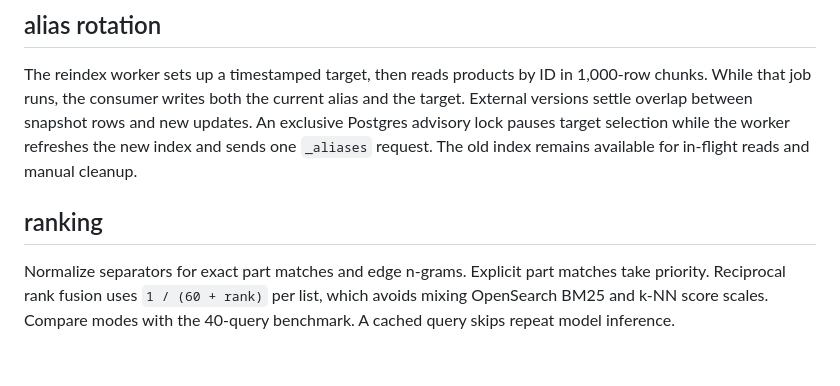
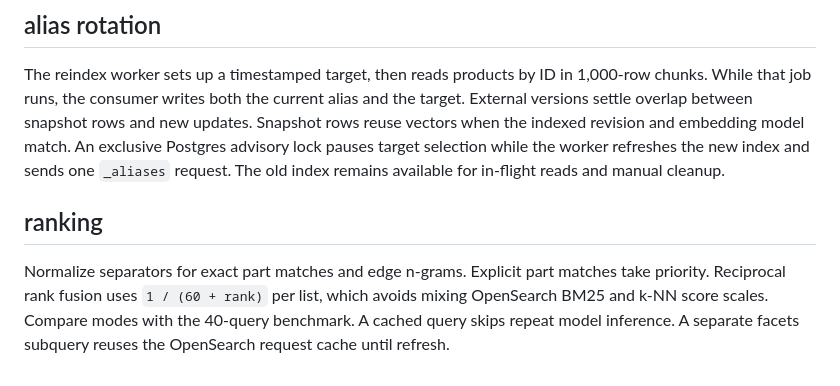
Before and after one commit to adamdorogi/catalog-sync, a Markdown page: docs/architecture.md, the part around the change. Rendered like a GitHub page.

```diff
--- a/docs/architecture.md
+++ b/docs/architecture.md
@@ -64,7 +64,8 @@ a 3s heartbeat interval.
 The reindex worker sets up a timestamped target, then reads products by ID in
 1,000-row chunks. While that job runs, the consumer writes both the current
 alias and the target. External versions settle overlap between snapshot rows
-and new updates. An exclusive Postgres advisory lock pauses target selection
+and new updates. Snapshot rows reuse vectors when the indexed revision and
+embedding model match. An exclusive Postgres advisory lock pauses target selection
 while the worker refreshes the new index and sends one `_aliases` request.
 The old index remains available for in-flight reads and manual cleanup.
 
@@ -73,4 +74,5 @@ The old index remains available for in-flight reads and manual cleanup.
 Normalize separators for exact part matches and edge n-grams. Explicit part
 matches take priority. Reciprocal rank fusion uses `1 / (60 + rank)` per list,
 which avoids mixing OpenSearch BM25 and k-NN score scales. Compare modes with
-the 40-query benchmark. A cached query skips repeat model inference.
+the 40-query benchmark. A cached query skips repeat model inference. A
+separate facets subquery reuses the OpenSearch request cache until refresh.
```
Also changed, not shown: README.md (+15 -3 lines), docs/demo/ops-pipeline.gif (added).
